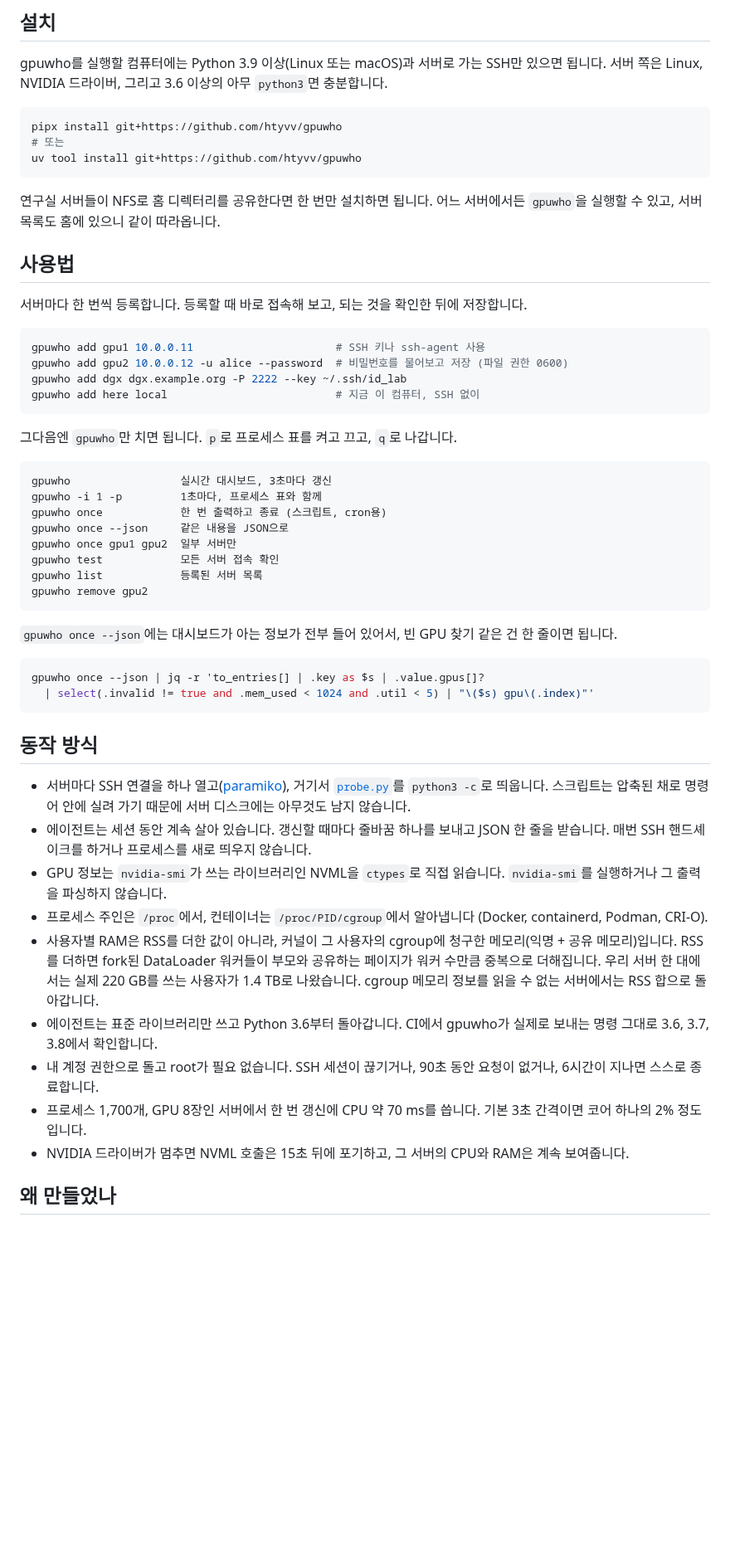
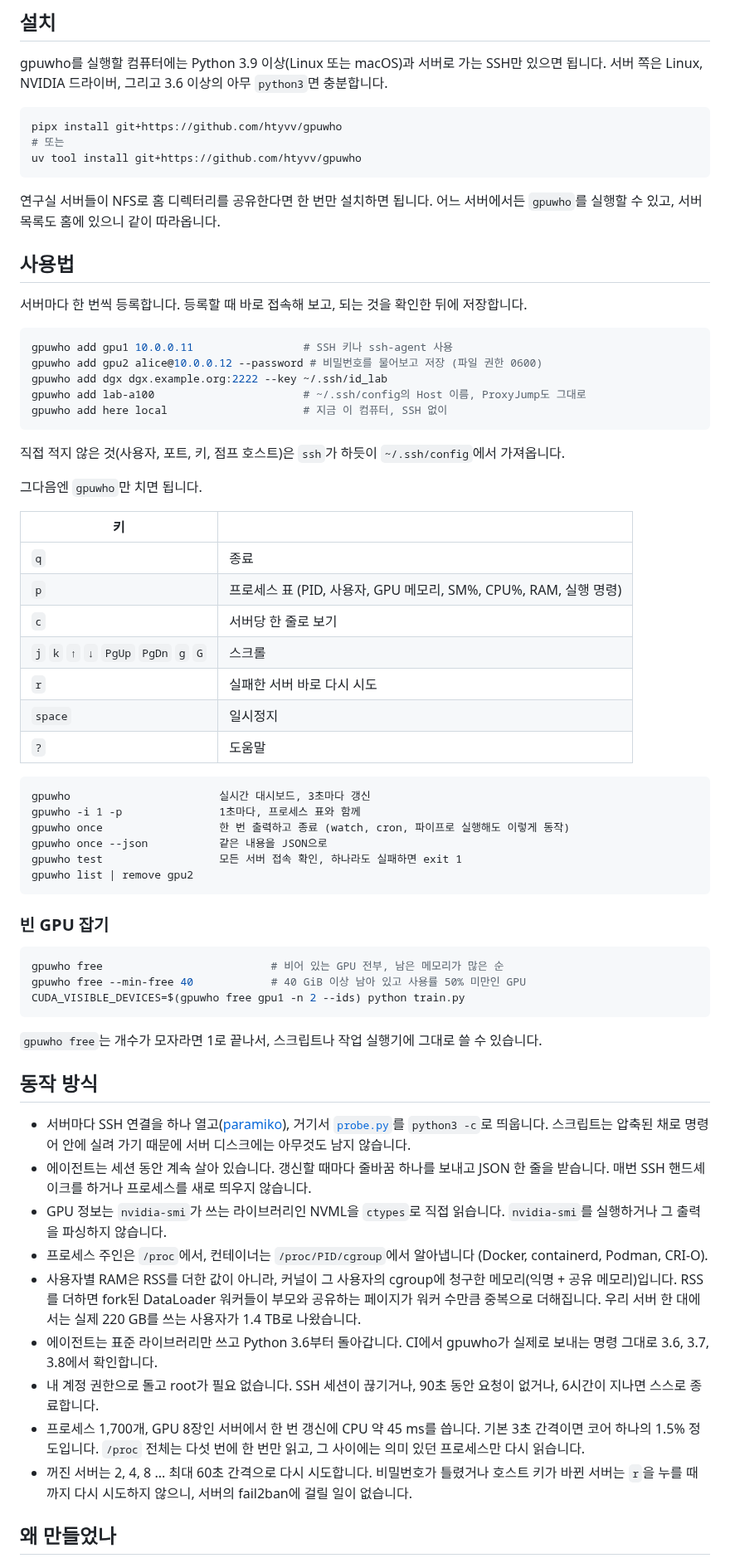
Before and after one commit to htyvv/gpuwho, a Markdown page: README.ko.md, the part around one of its changes. Shown at 83% size. Drawn GitHub-style; blank space fills up the shorter version.

````diff
--- a/README.ko.md
+++ b/README.ko.md
@@ -44,38 +51,52 @@ pipx install git+https://github.com/htyvv/gpuwho
 uv tool install git+https://github.com/htyvv/gpuwho
 ```
 
-연구실 서버들이 NFS로 홈 디렉터리를 공유한다면 한 번만 설치하면 됩니다. 어느 서버에서든 `gpuwho`을 실행할 수 있고, 서버 목록도 홈에 있으니 같이 따라옵니다.
+연구실 서버들이 NFS로 홈 디렉터리를 공유한다면 한 번만 설치하면 됩니다. 어느 서버에서든 `gpuwho`를 실행할 수 있고, 서버 목록도 홈에 있으니 같이 따라옵니다.
 
 ## 사용법
 
 서버마다 한 번씩 등록합니다. 등록할 때 바로 접속해 보고, 되는 것을 확인한 뒤에 저장합니다.
 
 ```sh
-gpuwho add gpu1 10.0.0.11                      # SSH 키나 ssh-agent 사용
-gpuwho add gpu2 10.0.0.12 -u alice --password  # 비밀번호를 물어보고 저장 (파일 권한 0600)
-gpuwho add dgx dgx.example.org -P 2222 --key ~/.ssh/id_lab
-gpuwho add here local                          # 지금 이 컴퓨터, SSH 없이
+gpuwho add gpu1 10.0.0.11                 # SSH 키나 ssh-agent 사용
+gpuwho add gpu2 alice@10.0.0.12 --password # 비밀번호를 물어보고 저장 (파일 권한 0600)
+gpuwho add dgx dgx.example.org:2222 --key ~/.ssh/id_lab
+gpuwho add lab-a100                       # ~/.ssh/config의 Host 이름, ProxyJump도 그대로
+gpuwho add here local                     # 지금 이 컴퓨터, SSH 없이
 ```
 
-그다음엔 `gpuwho`만 치면 됩니다. `p`로 프로세스 표를 켜고 끄고, `q`로 나갑니다.
+직접 적지 않은 것(사용자, 포트, 키, 점프 호스트)은 `ssh`가 하듯이 `~/.ssh/config`에서 가져옵니다.
+
+그다음엔 `gpuwho`만 치면 됩니다.
+
+| 키 | |
+|---|---|
+| `q` | 종료 |
+| `p` | 프로세스 표 (PID, 사용자, GPU 메모리, SM%, CPU%, RAM, 실행 명령) |
+| `c` | 서버당 한 줄로 보기 |
+| `j` `k` `↑` `↓` `PgUp` `PgDn` `g` `G` | 스크롤 |
+| `r` | 실패한 서버 바로 다시 시도 |
+| `space` | 일시정지 |
+| `?` | 도움말 |
 
 ```
-gpuwho                 실시간 대시보드, 3초마다 갱신
-gpuwho -i 1 -p         1초마다, 프로세스 표와 함께
-gpuwho once            한 번 출력하고 종료 (스크립트, cron용)
-gpuwho once --json     같은 내용을 JSON으로
-gpuwho once gpu1 gpu2  일부 서버만
-gpuwho test            모든 서버 접속 확인
-gpuwho list            등록된 서버 목록
-gpuwho remove gpu2
+gpuwho                       실시간 대시보드, 3초마다 갱신
+gpuwho -i 1 -p               1초마다, 프로세스 표와 함께
+gpuwho once                  한 번 출력하고 종료 (watch, cron, 파이프로 실행해도 이렇게 동작)
+gpuwho once --json           같은 내용을 JSON으로
+gpuwho test                  모든 서버 접속 확인, 하나라도 실패하면 exit 1
+gpuwho list | remove gpu2
 ```
 
-`gpuwho once --json`에는 대시보드가 아는 정보가 전부 들어 있어서, 빈 GPU 찾기 같은 건 한 줄이면 됩니다.
+### 빈 GPU 잡기
 
 ```sh
-gpuwho once --json | jq -r 'to_entries[] | .key as $s | .value.gpus[]?
-  | select(.invalid != true and .mem_used < 1024 and .util < 5) | "\($s) gpu\(.index)"'
+gpuwho free                          # 비어 있는 GPU 전부, 남은 메모리가 많은 순
+gpuwho free --min-free 40            # 40 GiB 이상 남아 있고 사용률 50% 미만인 GPU
+CUDA_VISIBLE_DEVICES=$(gpuwho free gpu1 -n 2 --ids) python train.py
 ```
+
+`gpuwho free`는 개수가 모자라면 1로 끝나서, 스크립트나 작업 실행기에 그대로 쓸 수 있습니다.
 
 ## 동작 방식
 
@@ -83,11 +104,11 @@ gpuwho once --json | jq -r 'to_entries[] | .key as $s | .value.gpus[]?
 - 에이전트는 세션 동안 계속 살아 있습니다. 갱신할 때마다 줄바꿈 하나를 보내고 JSON 한 줄을 받습니다. 매번 SSH 핸드셰이크를 하거나 프로세스를 새로 띄우지 않습니다.
 - GPU 정보는 `nvidia-smi`가 쓰는 라이브러리인 NVML을 `ctypes`로 직접 읽습니다. `nvidia-smi`를 실행하거나 그 출력을 파싱하지 않습니다.
 - 프로세스 주인은 `/proc`에서, 컨테이너는 `/proc/PID/cgroup`에서 알아냅니다 (Docker, containerd, Podman, CRI-O).
-- 사용자별 RAM은 RSS를 더한 값이 아니라, 커널이 그 사용자의 cgroup에 청구한 메모리(익명 + 공유 메모리)입니다. RSS를 더하면 fork된 DataLoader 워커들이 부모와 공유하는 페이지가 워커 수만큼 중복으로 더해집니다. 우리 서버 한 대에서는 실제 220 GB를 쓰는 사용자가 1.4 TB로 나왔습니다. cgroup 메모리 정보를 읽을 수 없는 서버에서는 RSS 합으로 돌아갑니다.
+- 사용자별 RAM은 RSS를 더한 값이 아니라, 커널이 그 사용자의 cgroup에 청구한 메모리(익명 + 공유 메모리)입니다. RSS를 더하면 fork된 DataLoader 워커들이 부모와 공유하는 페이지가 워커 수만큼 중복으로 더해집니다. 우리 서버 한 대에서는 실제 220 GB를 쓰는 사용자가 1.4 TB로 나왔습니다.
 - 에이전트는 표준 라이브러리만 쓰고 Python 3.6부터 돌아갑니다. CI에서 gpuwho가 실제로 보내는 명령 그대로 3.6, 3.7, 3.8에서 확인합니다.
 - 내 계정 권한으로 돌고 root가 필요 없습니다. SSH 세션이 끊기거나, 90초 동안 요청이 없거나, 6시간이 지나면 스스로 종료합니다.
-- 프로세스 1,700개, GPU 8장인 서버에서 한 번 갱신에 CPU 약 70 ms를 씁니다. 기본 3초 간격이면 코어 하나의 2% 정도입니다.
-- NVIDIA 드라이버가 멈추면 NVML 호출은 15초 뒤에 포기하고, 그 서버의 CPU와 RAM은 계속 보여줍니다.
+- 프로세스 1,700개, GPU 8장인 서버에서 한 번 갱신에 CPU 약 45 ms를 씁니다. 기본 3초 간격이면 코어 하나의 1.5% 정도입니다. `/proc` 전체는 다섯 번에 한 번만 읽고, 그 사이에는 의미 있던 프로세스만 다시 읽습니다.
+- 꺼진 서버는 2, 4, 8 ... 최대 60초 간격으로 다시 시도합니다. 비밀번호가 틀렸거나 호스트 키가 바뀐 서버는 `r`을 누를 때까지 다시 시도하지 않으니, 서버의 fail2ban에 걸릴 일이 없습니다.
 
 ## 왜 만들었나
 
````
Also changed, not shown: other parts of README.ko.md (+31 -17 lines), README.md (+65 -37 lines), README.zh-CN.md (added, +209 -0 lines), docs/demo.gif (added), docs/screenshot.png, 1 other file.
